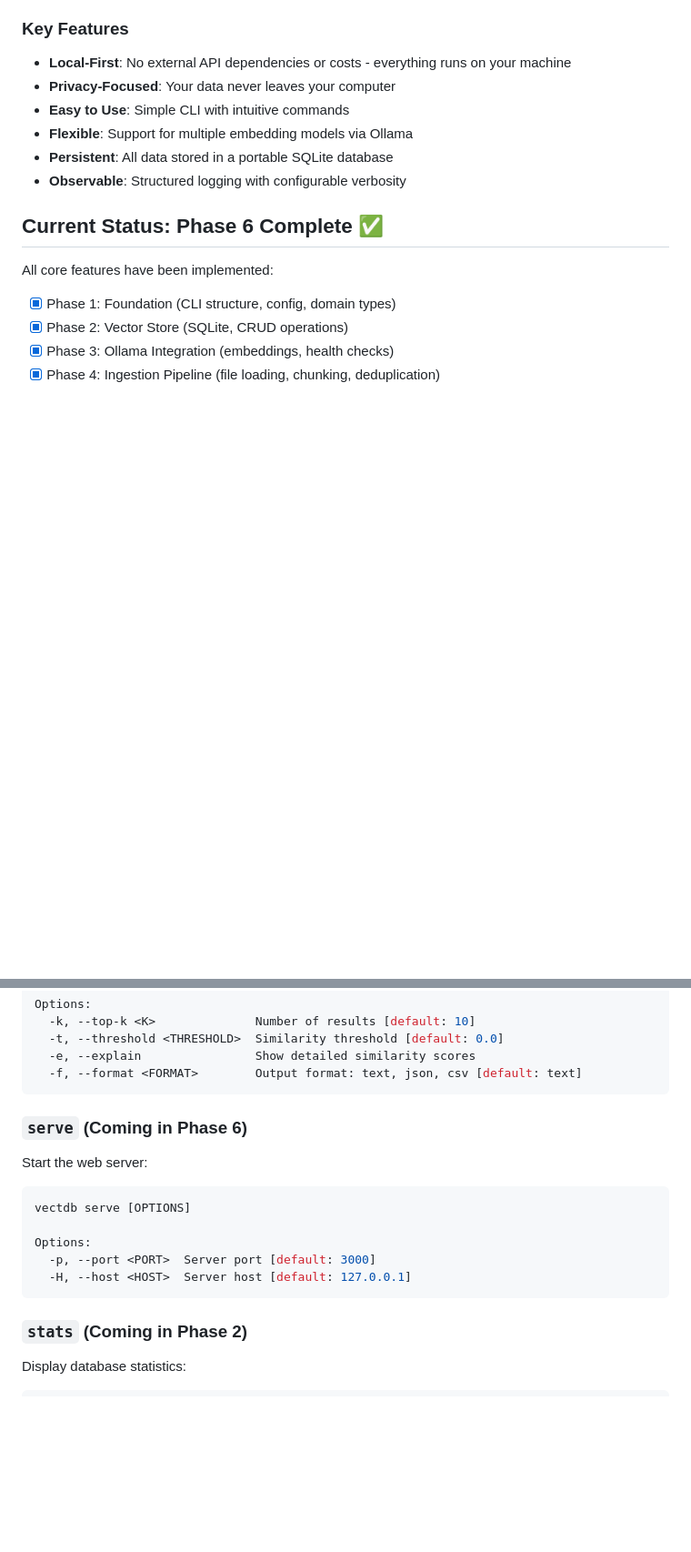
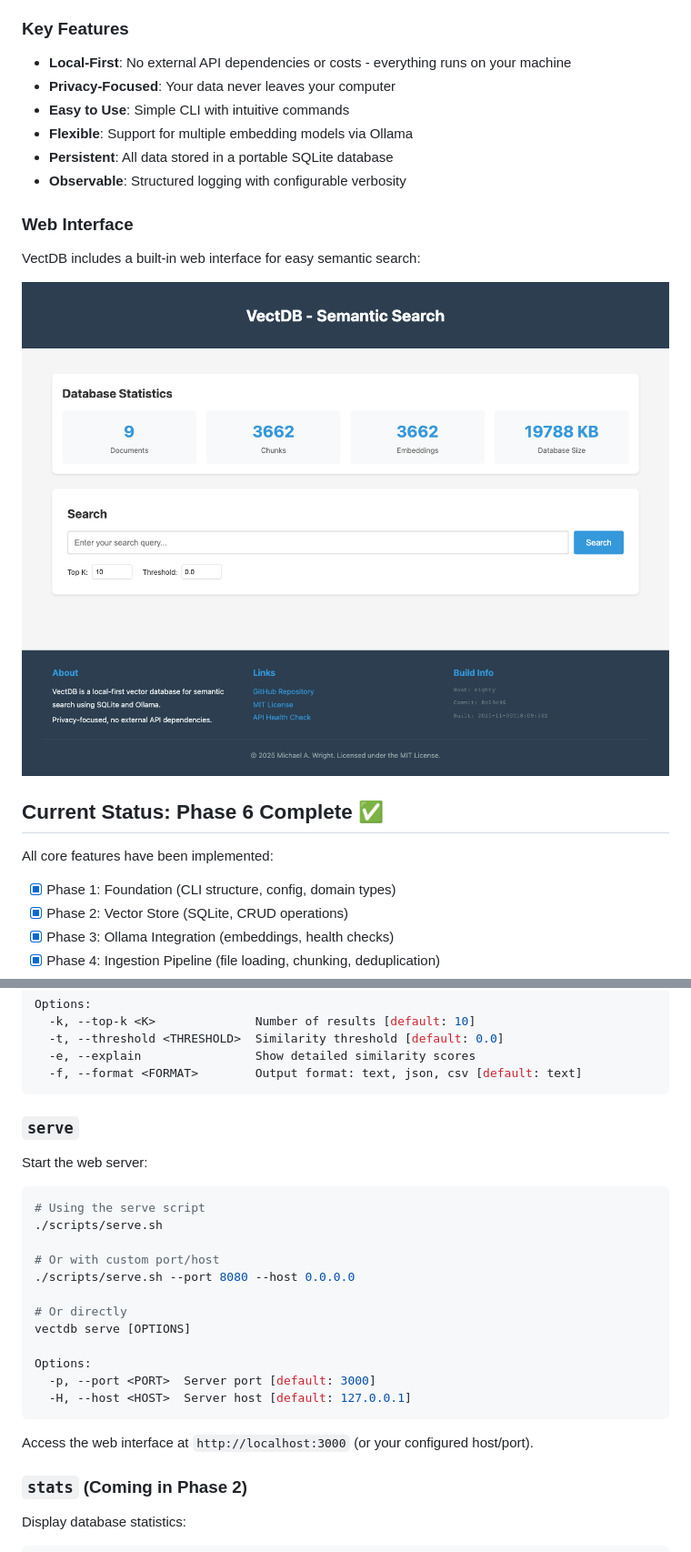
Before and after one commit to wrightmikea/sqlite3-vecdb-poc, a Markdown page: README.md, 2 parts joined by grey strips. Shown at 91% size. Rendered like a GitHub page; pictures changed too: images/screenshot.png (added); blank space fills up the shorter version.

````diff
--- a/README.md
+++ b/README.md
@@ -14,6 +14,12 @@ VectDB is a self-contained, local-first vector database that enables semantic se
 - **Flexible**: Support for multiple embedding models via Ollama
 - **Persistent**: All data stored in a portable SQLite database
 - **Observable**: Structured logging with configurable verbosity
+
+### Web Interface
+
+VectDB includes a built-in web interface for easy semantic search:
+
+![VectDB Web Interface](images/screenshot.png)
 
 ## Current Status: Phase 6 Complete ✅
 
@@ -174,17 +182,26 @@ Options:
   -f, --format <FORMAT>        Output format: text, json, csv [default: text]
 ```
 
-### `serve` (Coming in Phase 6)
+### `serve`
 
 Start the web server:
 
 ```bash
+# Using the serve script
+./scripts/serve.sh
+
+# Or with custom port/host
+./scripts/serve.sh --port 8080 --host 0.0.0.0
+
+# Or directly
 vectdb serve [OPTIONS]
 
 Options:
   -p, --port <PORT>  Server port [default: 3000]
   -H, --host <HOST>  Server host [default: 127.0.0.1]
 ```
+
+Access the web interface at `http://localhost:3000` (or your configured host/port).
 
 ### `stats` (Coming in Phase 2)
 
````
Also changed, not shown: other parts of README.md (+4 -2 lines), static/README.md (added, +34 -0 lines), 5 other files.
